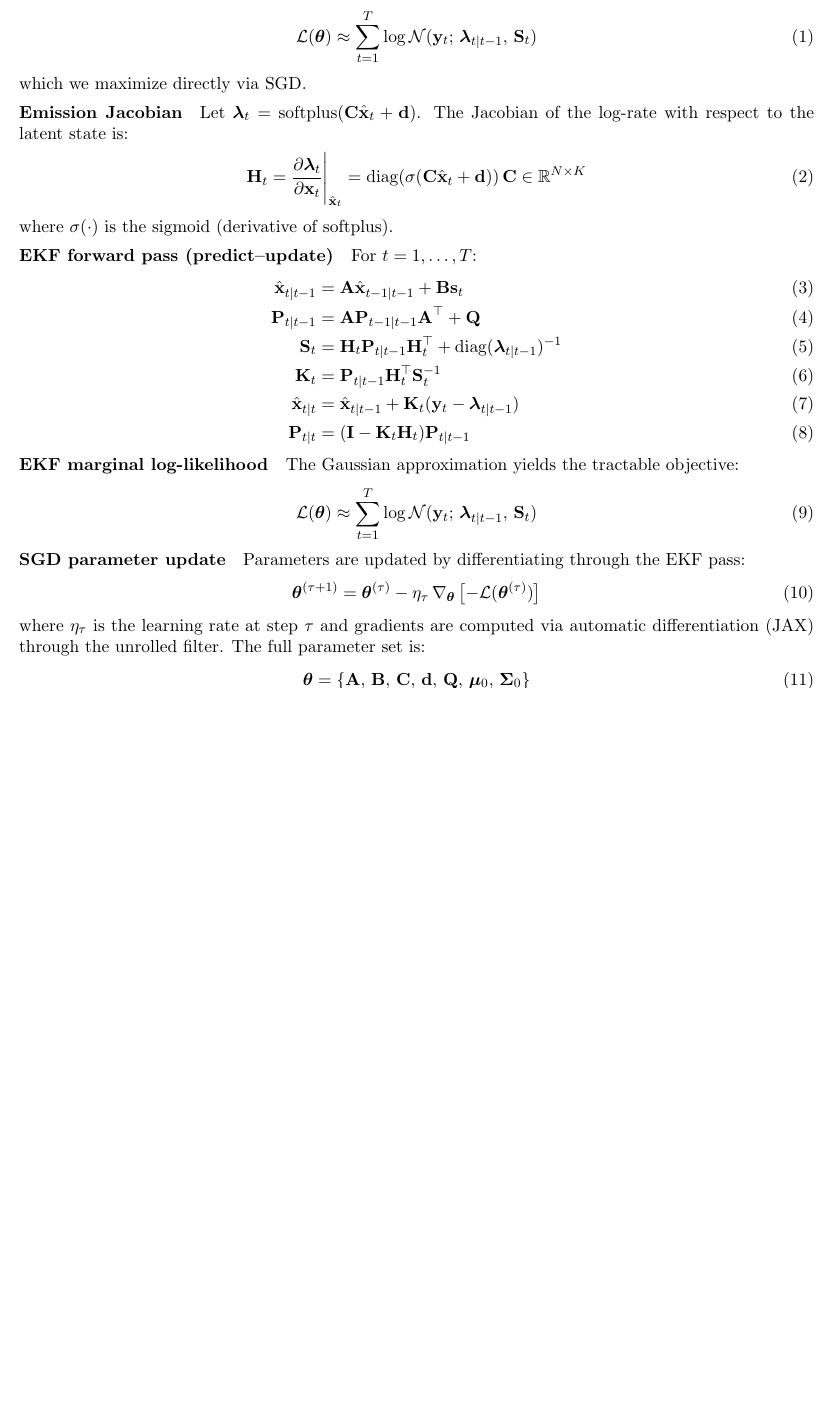
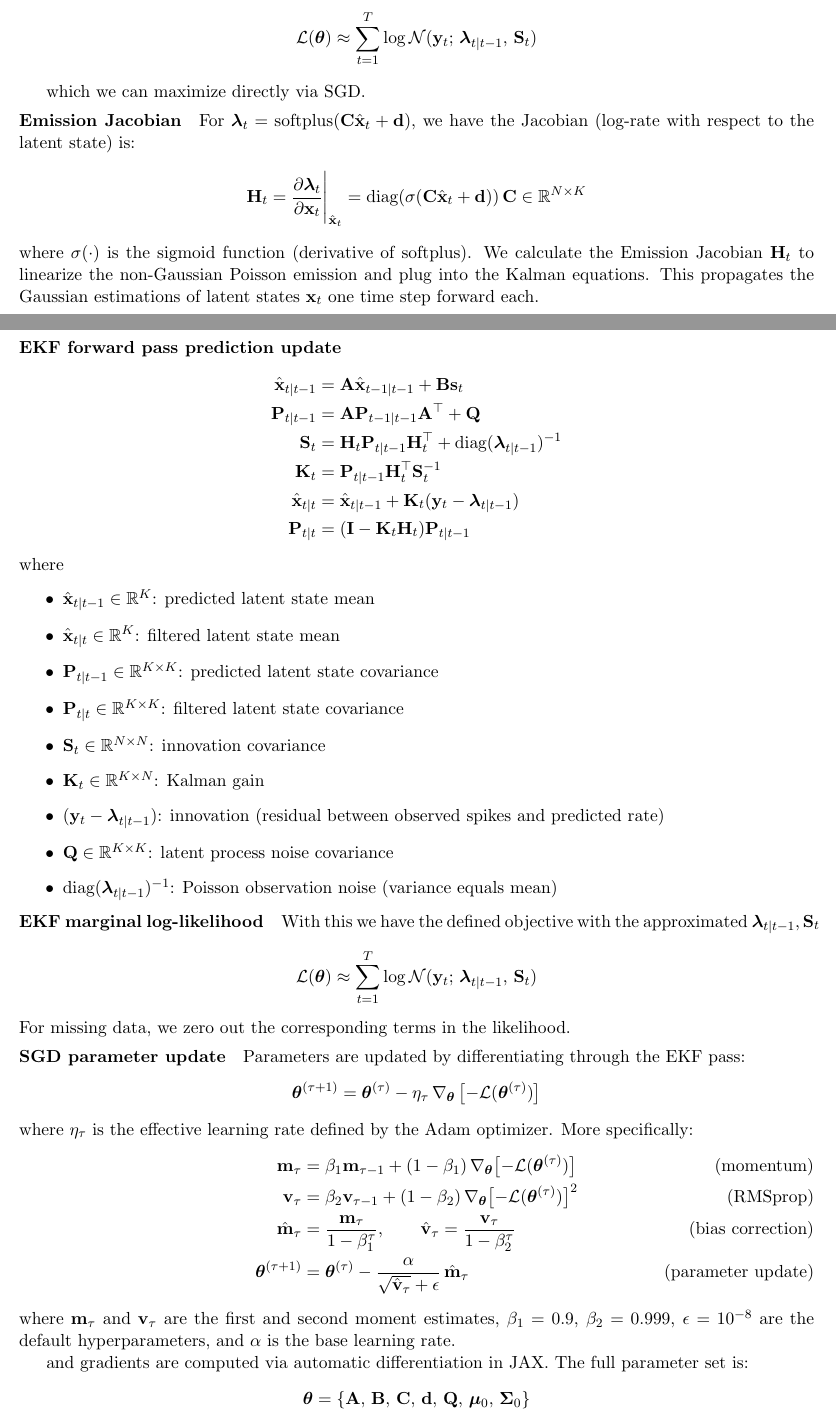
Before and after one commit to bryan-tseng/WASABI, a LaTeX document (docs/problem_formulation/problem_formulation.tex): part of page 4 of 8 before the commit and two parts of pages 4 and 5 of 9 after it, the two joined at a grey line, cut so that both start at the same text, the shorter picture padded with empty space. Compiled offline with pdfLaTeX.

Commit message:
make edits about missing data

```diff
--- a/docs/problem_formulation/problem_formulation.tex
+++ b/docs/problem_formulation/problem_formulation.tex
@@ -149,6 +149,7 @@ where
 \begin{align*}
 \boldsymbol{\lambda}_{t|t-1} = \text{softplus}\!\left(\mathbf{C}\hat{\mathbf{x}}_{t|t-1} + \mathbf{d}\right)
 \end{align*}
+
 and $\mathbf{S}_t$ is the estimated covariance.
 
 This gives the approximate marginal likelihood
@@ -156,22 +157,22 @@ This gives the approximate marginal likelihood
     \mathcal{L}(\boldsymbol{\theta})
         \approx \sum_{t=1}^{T} \log \mathcal{N}(\mathbf{y}_t;\,
                 \boldsymbol{\lambda}_{t|t-1},\, \mathbf{S}_t)
-\end{align}
-which we maximize directly via SGD.
+\end{align*}
+
+which we can maximize directly via SGD.
 
 \paragraph{Emission Jacobian}
-Let $\boldsymbol{\lambda}_t = \text{softplus}(\mathbf{C}\hat{\mathbf{x}}_t + \mathbf{d})$.
-The Jacobian of the log-rate with respect to the latent state is:
-\begin{align}
+For $\boldsymbol{\lambda}_t = \text{softplus}(\mathbf{C}\hat{\mathbf{x}}_t + \mathbf{d})$, we have the Jacobian (log-rate with respect to the latent state) is:
+\begin{align*}
     \mathbf{H}_t &= \frac{\partial \boldsymbol{\lambda}_t}{\partial \mathbf{x}_t}\Bigg|_{\hat{\mathbf{x}}_t}
                  = \text{diag}(\sigma(\mathbf{C}\hat{\mathbf{x}}_t + \mathbf{d}))\,\mathbf{C}
                  \in \mathbb{R}^{N \times K}
-\end{align}
-where $\sigma(\cdot)$ is the sigmoid (derivative of softplus).
-
-\paragraph{EKF forward pass (predict--update)}
-For $t = 1, \dots, T$:
-\begin{align}
+\end{align*}
+where $\sigma(\cdot)$ is the sigmoid function (derivative of softplus). We calculate the Emission Jacobian $\mathbf{H}_t$ to linearize the
+non-Gaussian Poisson emission and plug into the Kalman equations. This propagates the Gaussian estimations of latent states $\mathbf{x}_t$ one time step forward each.
+\clearpage
+\paragraph{EKF forward pass prediction update}
+\begin{align*}
     \hat{\mathbf{x}}_{t|t-1} &= \mathbf{A}\hat{\mathbf{x}}_{t-1|t-1} + \mathbf{B}\mathbf{s}_t \\
     \mathbf{P}_{t|t-1}       &= \mathbf{A}\mathbf{P}_{t-1|t-1}\mathbf{A}^\top + \mathbf{Q} \\
     \mathbf{S}_t             &= \mathbf{H}_t \mathbf{P}_{t|t-1} \mathbf{H}_t^\top
@@ -180,31 +181,66 @@ For $t = 1, \dots, T$:
     \hat{\mathbf{x}}_{t|t}   &= \hat{\mathbf{x}}_{t|t-1}
                                 + \mathbf{K}_t(\mathbf{y}_t - \boldsymbol{\lambda}_{t|t-1}) \\
     \mathbf{P}_{t|t}         &= (\mathbf{I} - \mathbf{K}_t \mathbf{H}_t)\mathbf{P}_{t|t-1}
-\end{align}
+\end{align*}
+where
+\begin{itemize}
+    \item $\hat{\mathbf{x}}_{t|t-1} \in \mathbb{R}^{K}$: predicted latent state mean
+    \item $\hat{\mathbf{x}}_{t|t} \in \mathbb{R}^{K}$: filtered latent state mean
+    \item $\mathbf{P}_{t|t-1} \in \mathbb{R}^{K \times K}$: predicted latent state covariance
+    \item $\mathbf{P}_{t|t} \in \mathbb{R}^{K \times K}$: filtered latent state covariance
+    \item $\mathbf{S}_t \in \mathbb{R}^{N \times N}$: innovation covariance
+    \item $\mathbf{K}_t \in \mathbb{R}^{K \times N}$: Kalman gain
+    \item $(\mathbf{y}_t - \boldsymbol{\lambda}_{t|t-1})$: innovation (residual between observed spikes and predicted rate)
+    \item $\mathbf{Q} \in \mathbb{R}^{K \times K}$: latent process noise covariance
+    \item $\text{diag}(\boldsymbol{\lambda}_{t|t-1})^{-1}$: Poisson observation noise (variance equals mean)
+\end{itemize}
 
 \paragraph{EKF marginal log-likelihood}
-The Gaussian approximation yields the tractable objective:
-\begin{align}
+With this we have the defined objective with the approximated $\boldsymbol{\lambda}_{t|t-1}, \mathbf{S}_t$
+\begin{align*}
     \mathcal{L}(\boldsymbol{\theta})
         &\approx \sum_{t=1}^{T} \log \mathcal{N}(\mathbf{y}_t;\,
                  \boldsymbol{\lambda}_{t|t-1},\, \mathbf{S}_t)
-\end{align}
+\end{align*}
+For missing data, we zero out the corresponding terms in the likelihood.
 
 \paragraph{SGD parameter update}
 Parameters are updated by differentiating through the EKF pass:
-\begin{align}
+\begin{align*}
     \boldsymbol{\theta}^{(\tau+1)}
         &= \boldsymbol{\theta}^{(\tau)}
            - \eta_\tau \,\nabla_{\boldsymbol{\theta}}\,
              \bigl[-\mathcal{L}(\boldsymbol{\theta}^{(\tau)})\bigr]
-\end{align}
-where $\eta_\tau$ is the learning rate at step $\tau$ and gradients are
-computed via automatic differentiation (JAX) through the unrolled filter.
+\end{align*}
+where $\eta_\tau$ is the effective learning rate defined by the Adam optimizer. More specifically:
+\begin{align*}
+    \mathbf{m}_{\tau} &= \beta_1 \mathbf{m}_{\tau-1}
+                         + (1-\beta_1)\,\nabla_{\boldsymbol{\theta}}
+                         \bigl[-\mathcal{L}(\boldsymbol{\theta}^{(\tau)})\bigr]
+                         \tag{momentum} \\
+    \mathbf{v}_{\tau} &= \beta_2 \mathbf{v}_{\tau-1}
+                         + (1-\beta_2)\,\nabla_{\boldsymbol{\theta}}
+                         \bigl[-\mathcal{L}(\boldsymbol{\theta}^{(\tau)})\bigr]^2
+                         \tag{RMSprop} \\
+    \hat{\mathbf{m}}_{\tau} &= \frac{\mathbf{m}_{\tau}}{1-\beta_1^\tau}, \qquad
+    \hat{\mathbf{v}}_{\tau}  = \frac{\mathbf{v}_{\tau}}{1-\beta_2^\tau}
+                         \tag{bias correction} \\
+    \boldsymbol{\theta}^{(\tau+1)}
+                      &= \boldsymbol{\theta}^{(\tau)}
+                         - \frac{\alpha}{\sqrt{\hat{\mathbf{v}}_{\tau}}+\epsilon}\,
+                         \hat{\mathbf{m}}_{\tau}
+                         \tag{parameter update}
+\end{align*}
+where $\mathbf{m}_\tau$ and $\mathbf{v}_\tau$ are the first and second moment
+estimates, $\beta_1 = 0.9$, $\beta_2 = 0.999$, $\epsilon = 10^{-8}$ are the
+default hyperparameters, and $\alpha$ is the base learning rate.
+
+and gradients are computed via automatic differentiation in JAX.
 The full parameter set is:
-\begin{align}
+\begin{align*}
     \boldsymbol{\theta} &= \{\mathbf{A},\,\mathbf{B},\,\mathbf{C},\,
                              \mathbf{d},\,\mathbf{Q},\,\boldsymbol{\mu}_0,\,\boldsymbol{\Sigma}_0\}
-\end{align}
+\end{align*}
 
 
 \clearpage
```
Also changed, not shown: docs/problem_formulation/problem_formulation.pdf, docs/problem_formulation/problem_formulation.tex (6 more changed lines), 4 other files.
